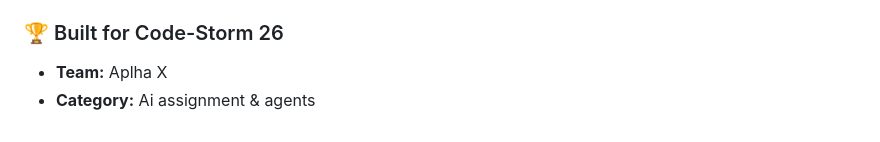
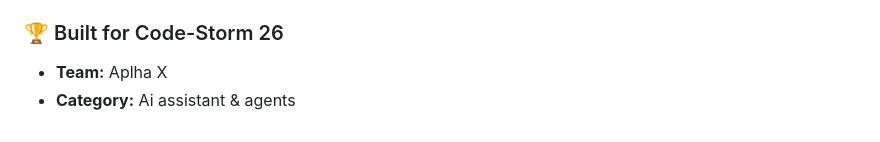
Before and after one commit to Saadikram667/Hackathons-Project, a Markdown page: README.md, the part around the change. GitHub-like rendering.

Commit message:
Update category from 'Ai assignment' to 'Ai assistant'

```diff
--- a/README.md
+++ b/README.md
@@ -92,4 +92,4 @@ Open your web browser and navigate to:
 ### 🏆 Built for Code-Storm 26
 
 * **Team:** Aplha X
-* **Category:** Ai assignment & agents
+* **Category:** Ai assistant & agents
```
